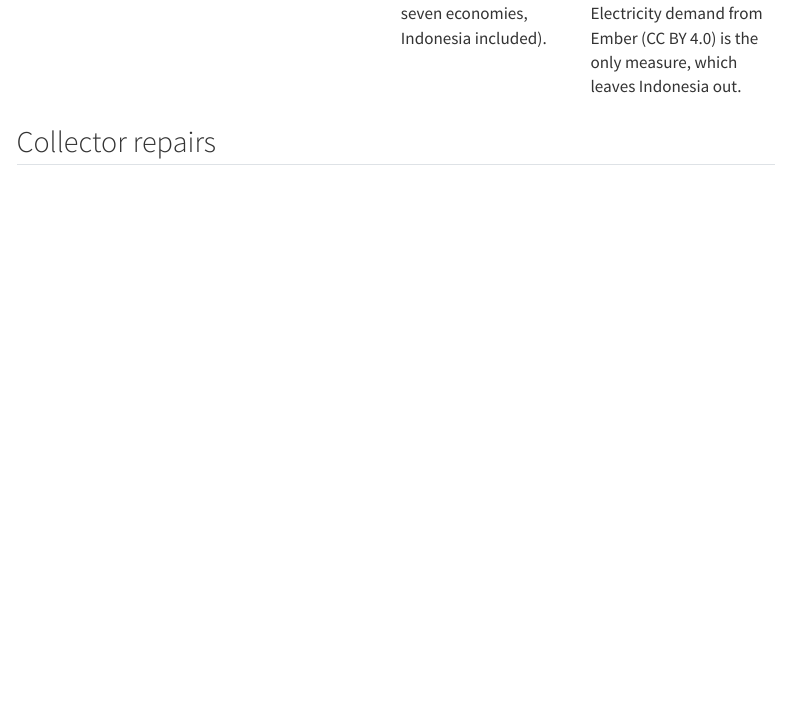
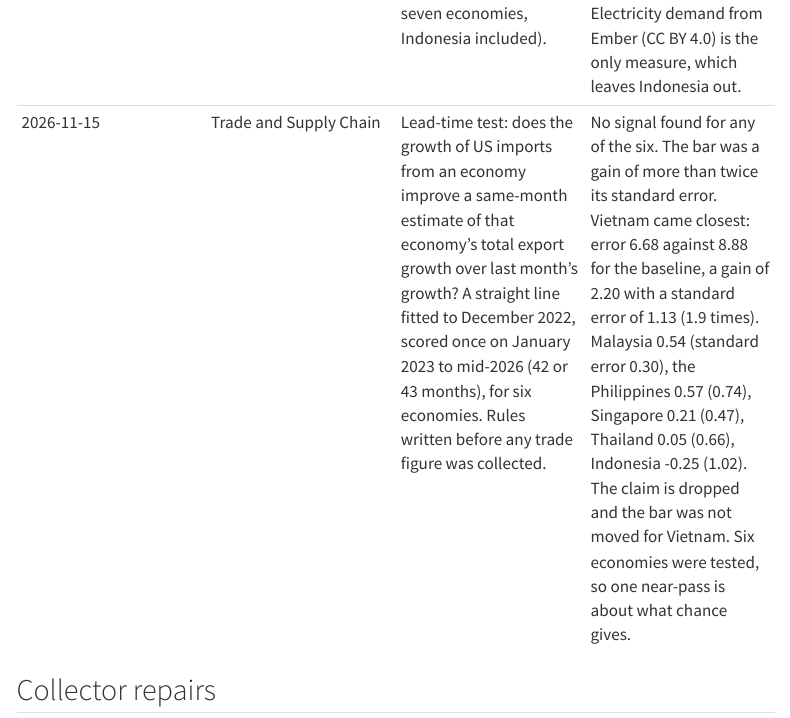
Before and after one commit to liumOazed/public-data-intelligence, a Quarto document (site/failures.qmd): the page in a window 1100 px wide, from 2040 px down. Rendered offline with R 4.5, knitr and Pandoc in place of Quarto, with nearby package versions; menus at the side of the page are left out.

Commit message:
Record the lead-time test result; seeding workflow stashes before it rebases
Co-Authored-By: Claude Fable 5.2 <noreply@anthropic.com>
Claude-Session: https://claude.ai/code/session_01Yatqphu9wAsx29QZdnDXWg

```diff
--- a/.github/workflows/seed-trade.yml
+++ b/.github/workflows/seed-trade.yml
@@ -51,5 +51,6 @@
           git add data/store/trade site/data/v1/trade tests/fixtures/live/census_*
           git diff --cached --quiet && exit 0
           git commit -m "First US imports collection and Census test slice $(date -u +%F)"
+          git stash -u
           git pull --rebase origin claude/project-thread-qr1gop
           git push origin HEAD:claude/project-thread-qr1gop
--- a/site/failures.qmd
+++ b/site/failures.qmd
@@ -15,6 +15,7 @@
 | 2026-11-15 | Macro Monitor | Flag rule (2.5 spreads against ten years of own history, and against neighbours), backtested over the 24 months to October 2026. | 61 own-history flags in 1,177 readings, 5.2% against the 1.2% a bell curve would give, so most flags reflect fat tails, not rare events. Of the 52 old enough to judge, 42 held and 10 reversed. Of 18 neighbour flags, 14 held and 3 reversed. The threshold was not changed after seeing this. |
 | 2026-11-15 | Macro Monitor | Catalogue grows to 70 series: 19 IMF series added, 4 BIS series that the BIS does not publish removed. | Rules unchanged. The flag backtest and the forecast test are re-scored on the next weekly run on the larger set. That is a different population, so its counts get their own row here and the two rows above stay as they are. |
 | 2026-11-15 | Energy Demand | Oil product demand from JODI-Oil as a second measure beside electricity (it has all seven economies, Indonesia included). | Not built. JODI's terms of use reserve all rights in the site and grant no right to reuse the data. Electricity demand from Ember (CC BY 4.0) is the only measure, which leaves Indonesia out. |
+| 2026-11-15 | Trade and Supply Chain | Lead-time test: does the growth of US imports from an economy improve a same-month estimate of that economy's total export growth over last month's growth? A straight line fitted to December 2022, scored once on January 2023 to mid-2026 (42 or 43 months), for six economies. Rules written before any trade figure was collected. | No signal found for any of the six. The bar was a gain of more than twice its standard error. Vietnam came closest: error 6.68 against 8.88 for the baseline, a gain of 2.20 with a standard error of 1.13 (1.9 times). Malaysia 0.54 (standard error 0.30), the Philippines 0.57 (0.74), Singapore 0.21 (0.47), Thailand 0.05 (0.66), Indonesia -0.25 (1.02). The claim is dropped and the bar was not moved for Vietnam. Six economies were tested, so one near-pass is about what chance gives. |
 
 ## Collector repairs
 
```
